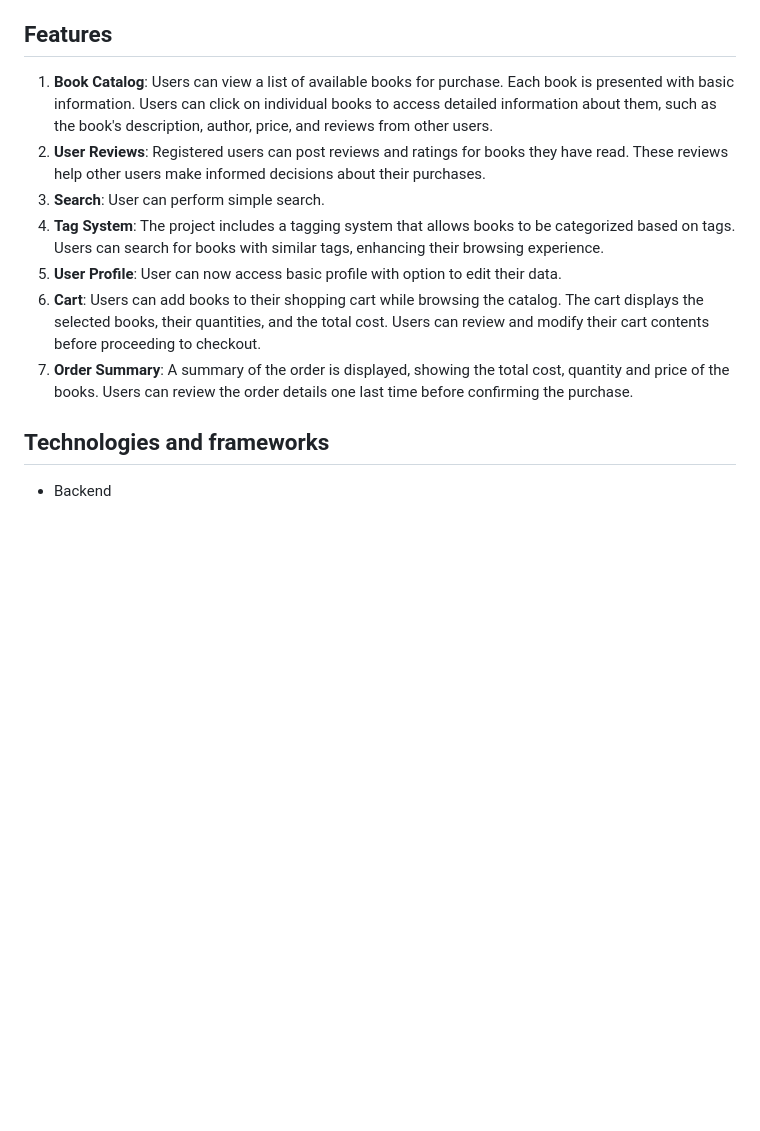
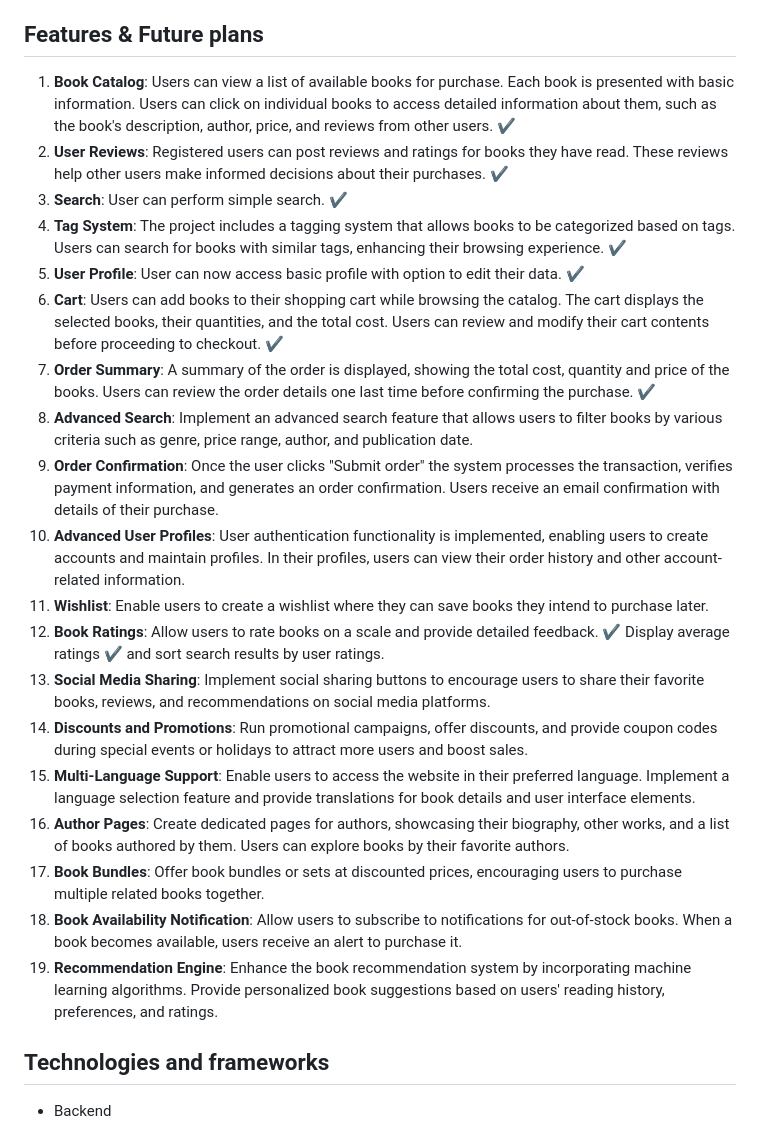
Before and after one commit to Ewa-Anna/Bookstore, a Markdown page: README.md, the part around the change printed below. Rendered like a GitHub page; blank space fills up the shorter version.

```diff
--- a/README.md
+++ b/README.md
@@ -49,14 +49,27 @@ PostgreSQL is used as the primary database to store core data, such as books, us
 Its primary purpose is to serve as an online bookstore, offering a range of core functionalities.
 </div>
 
-## Features
-1.	**Book Catalog**: Users can view a list of available books for purchase. Each book is presented with basic information. Users can click on individual books to access detailed information about them, such as the book's description, author, price, and reviews from other users.
-2.	**User Reviews**: Registered users can post reviews and ratings for books they have read. These reviews help other users make informed decisions about their purchases.
-3.	**Search**: User can perform simple search.
-4.	**Tag System**: The project includes a tagging system that allows books to be categorized based on tags. Users can search for books with similar tags, enhancing their browsing experience.
-5. **User Profile**: User can now access basic profile with option to edit their data.
-6.	**Cart**: Users can add books to their shopping cart while browsing the catalog. The cart displays the selected books, their quantities, and the total cost. Users can review and modify their cart contents before proceeding to checkout.
-7. **Order Summary**: A summary of the order is displayed, showing the total cost, quantity and price of the books. Users can review the order details one last time before confirming the purchase.
+## Features & Future plans
+1.	**Book Catalog**: Users can view a list of available books for purchase. Each book is presented with basic information. Users can click on individual books to access detailed information about them, such as the book's description, author, price, and reviews from other users. :heavy_check_mark:
+2.	**User Reviews**: Registered users can post reviews and ratings for books they have read. These reviews help other users make informed decisions about their purchases. :heavy_check_mark:
+3.	**Search**: User can perform simple search. :heavy_check_mark:
+4.	**Tag System**: The project includes a tagging system that allows books to be categorized based on tags. Users can search for books with similar tags, enhancing their browsing experience. :heavy_check_mark:
+5. **User Profile**: User can now access basic profile with option to edit their data. :heavy_check_mark:
+6.	**Cart**: Users can add books to their shopping cart while browsing the catalog. The cart displays the selected books, their quantities, and the total cost. Users can review and modify their cart contents before proceeding to checkout. :heavy_check_mark:
+7. **Order Summary**: A summary of the order is displayed, showing the total cost, quantity and price of the books. Users can review the order details one last time before confirming the purchase. :heavy_check_mark:
+1.	**Advanced Search**: Implement an advanced search feature that allows users to filter books by various criteria such as genre, price range, author, and publication date.
+2. **Order Confirmation**: Once the user clicks "Submit order" the system processes the transaction, verifies payment information, and generates an order confirmation. Users receive an email confirmation with details of their purchase.
+3.	**Advanced User Profiles**: User authentication functionality is implemented, enabling users to create accounts and maintain profiles. In their profiles, users can view their order history and other account-related information.
+4.	**Wishlist**: Enable users to create a wishlist where they can save books they intend to purchase later.
+5.	**Book Ratings**: Allow users to rate books on a scale and provide detailed feedback. :heavy_check_mark: Display average ratings  :heavy_check_mark: and sort search results by user ratings.
+6.	**Social Media Sharing**: Implement social sharing buttons to encourage users to share their favorite books, reviews, and recommendations on social media platforms.
+7.	**Discounts and Promotions**: Run promotional campaigns, offer discounts, and provide coupon codes during special events or holidays to attract more users and boost sales.
+8.	**Multi-Language Support**: Enable users to access the website in their preferred language. Implement a language selection feature and provide translations for book details and user interface elements.
+9.	**Author Pages**: Create dedicated pages for authors, showcasing their biography, other works, and a list of books authored by them. Users can explore books by their favorite authors.
+10.	**Book Bundles**: Offer book bundles or sets at discounted prices, encouraging users to purchase multiple related books together.
+11.	**Book Availability Notification**: Allow users to subscribe to notifications for out-of-stock books. When a book becomes available, users receive an alert to purchase it.
+12.	**Recommendation Engine**: Enhance the book recommendation system by incorporating machine learning algorithms. Provide personalized book suggestions based on users' reading history, preferences, and ratings.
+
 
 ## Technologies and frameworks
 - Backend
```
Also changed, not shown: other parts of README.md (+0 -15 lines).
